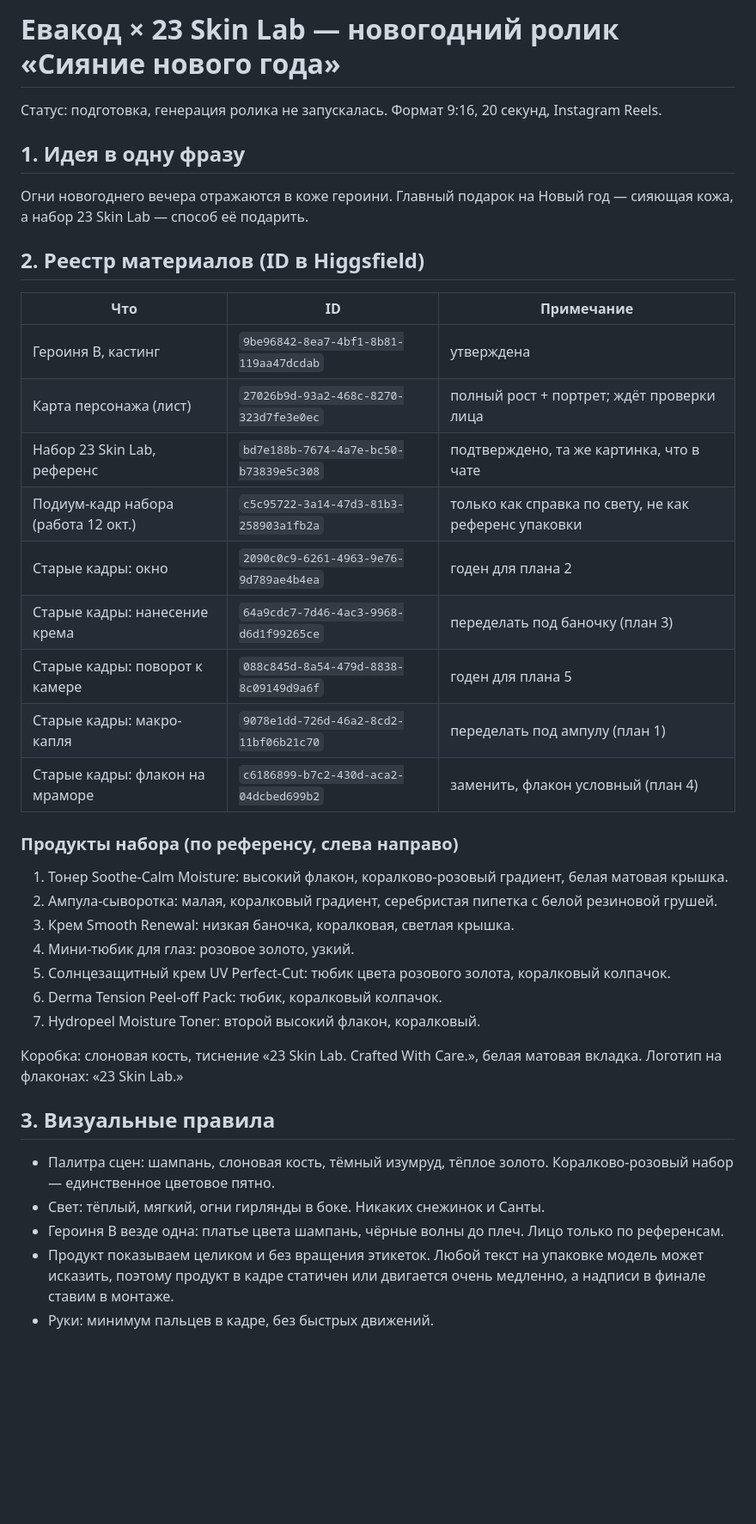
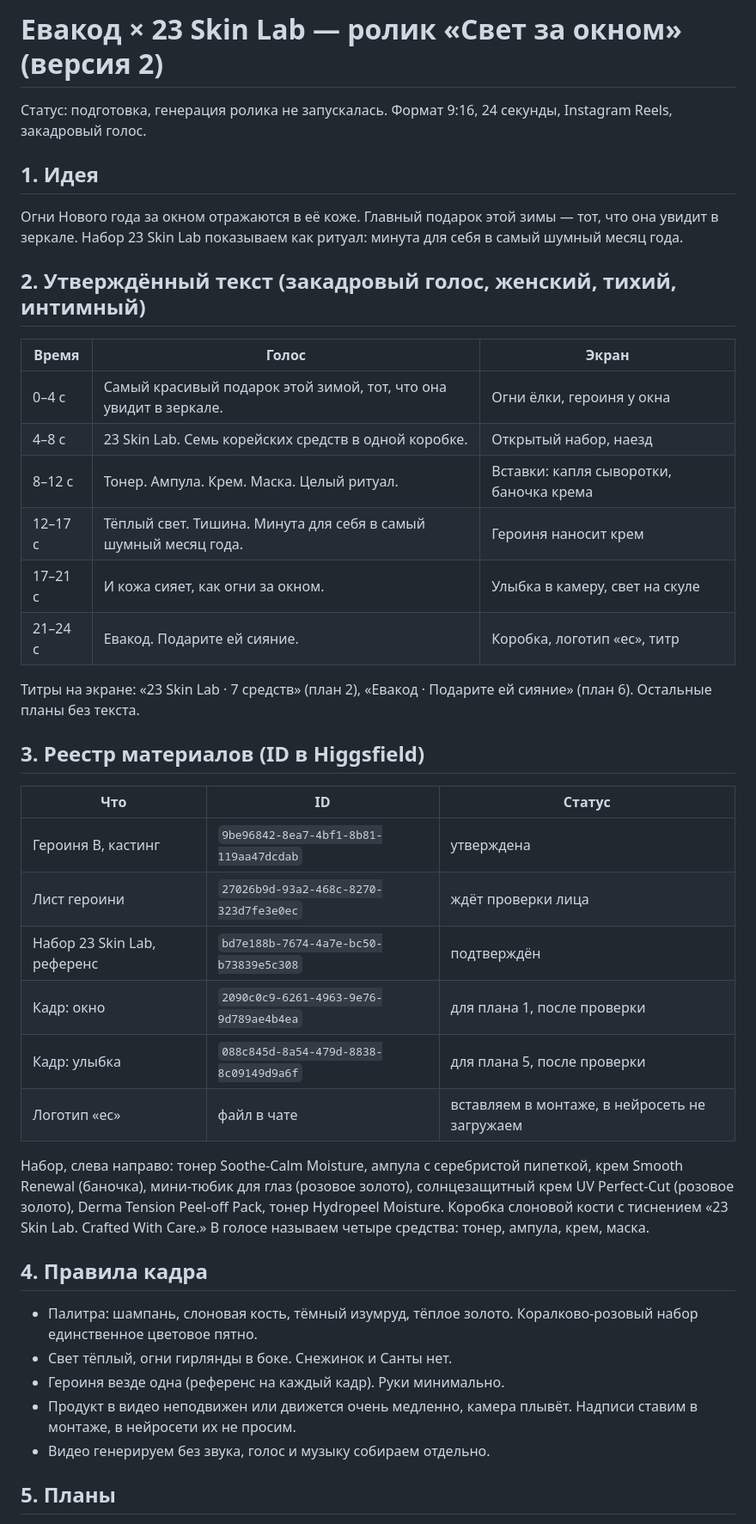
Before and after one commit to alekseyshevkun1-byte/Boby, a Markdown page: evacod_storyboard.md, the part around one of its changes. Shown at 86% size. Rendered like a GitHub page; blank space fills up the shorter version.

Commit message:
Update storyboard to v2: 'Svet za oknom' script and shot plan
Co-Authored-By: Claude Sonnet 5.5 <noreply@anthropic.com>
Claude-Session: https://claude.ai/code/session_01LsXSR1A8tNhSNCyM6g3zVr

```diff
--- a/evacod_storyboard.md
+++ b/evacod_storyboard.md
@@ -1,39 +1,42 @@
-# Евакод × 23 Skin Lab — новогодний ролик «Сияние нового года»
+# Евакод × 23 Skin Lab — ролик «Свет за окном» (версия 2)
 
-Статус: подготовка, генерация ролика не запускалась. Формат 9:16, 20 секунд, Instagram Reels.
+Статус: подготовка, генерация ролика не запускалась. Формат 9:16, 24 секунды, Instagram Reels, закадровый голос.
 
-## 1. Идея в одну фразу
-Огни новогоднего вечера отражаются в коже героини. Главный подарок на Новый год — сияющая кожа, а набор 23 Skin Lab — способ её подарить.
+## 1. Идея
+Огни Нового года за окном отражаются в её коже. Главный подарок этой зимы — тот, что она увидит в зеркале. Набор 23 Skin Lab показываем как ритуал: минута для себя в самый шумный месяц года.
 
-## 2. Реестр материалов (ID в Higgsfield)
+## 2. Утверждённый текст (закадровый голос, женский, тихий, интимный)
 
-| Что | ID | Примечание |
+| Время | Голос | Экран |
+|---|---|---|
+| 0–4 с | Самый красивый подарок этой зимой, тот, что она увидит в зеркале. | Огни ёлки, героиня у окна |
+| 4–8 с | 23 Skin Lab. Семь корейских средств в одной коробке. | Открытый набор, наезд |
+| 8–12 с | Тонер. Ампула. Крем. Маска. Целый ритуал. | Вставки: капля сыворотки, баночка крема |
+| 12–17 с | Тёплый свет. Тишина. Минута для себя в самый шумный месяц года. | Героиня наносит крем |
+| 17–21 с | И кожа сияет, как огни за окном. | Улыбка в камеру, свет на скуле |
+| 21–24 с | Евакод. Подарите ей сияние. | Коробка, логотип «ec», титр |
+
+Титры на экране: «23 Skin Lab · 7 средств» (план 2), «Евакод · Подарите ей сияние» (план 6). Остальные планы без текста.
+
+## 3. Реестр материалов (ID в Higgsfield)
+
+| Что | ID | Статус |
 |---|---|---|
 | Героиня B, кастинг | `9be96842-8ea7-4bf1-8b81-119aa47dcdab` | утверждена |
-| Карта персонажа (лист) | `27026b9d-93a2-468c-8270-323d7fe3e0ec` | полный рост + портрет; ждёт проверки лица |
-| Набор 23 Skin Lab, референс | `bd7e188b-7674-4a7e-bc50-b73839e5c308` | подтверждено, та же картинка, что в чате |
-| Подиум-кадр набора (работа 12 окт.) | `c5c95722-3a14-47d3-81b3-258903a1fb2a` | только как справка по свету, не как референс упаковки |
-| Старые кадры: окно | `2090c0c9-6261-4963-9e76-9d789ae4b4ea` | годен для плана 2 |
-| Старые кадры: нанесение крема | `64a9cdc7-7d46-4ac3-9968-d6d1f99265ce` | переделать под баночку (план 3) |
-| Старые кадры: поворот к камере | `088c845d-8a54-479d-8838-8c09149d9a6f` | годен для плана 5 |
-| Старые кадры: макро-капля | `9078e1dd-726d-46a2-8cd2-11bf06b21c70` | переделать под ампулу (план 1) |
-| Старые кадры: флакон на мраморе | `c6186899-b7c2-430d-aca2-04dcbed699b2` | заменить, флакон условный (план 4) |
+| Лист героини | `27026b9d-93a2-468c-8270-323d7fe3e0ec` | ждёт проверки лица |
+| Набор 23 Skin Lab, референс | `bd7e188b-7674-4a7e-bc50-b73839e5c308` | подтверждён |
+| Кадр: окно | `2090c0c9-6261-4963-9e76-9d789ae4b4ea` | для плана 1, после проверки |
+| Кадр: улыбка | `088c845d-8a54-479d-8838-8c09149d9a6f` | для плана 5, после проверки |
+| Логотип «ec» | файл в чате | вставляем в монтаже, в нейросеть не загружаем |
 
-### Продукты набора (по референсу, слева направо)
-1. Тонер Soothe-Calm Moisture: высокий флакон, коралково-розовый градиент, белая матовая крышка.
-2. Ампула-сыворотка: малая, коралковый градиент, серебристая пипетка с белой резиновой грушей.
-3. Крем Smooth Renewal: низкая баночка, коралковая, светлая крышка.
-4. Мини-тюбик для глаз: розовое золото, узкий.
-5. Солнцезащитный крем UV Perfect-Cut: тюбик цвета розового золота, коралковый колпачок.
-6. Derma Tension Peel-off Pack: тюбик, коралковый колпачок.
-7. Hydropeel Moisture Toner: второй высокий флакон, коралковый.
+Набор, слева направо: тонер Soothe-Calm Moisture, ампула с серебристой пипеткой, крем Smooth Renewal (баночка), мини-тюбик для глаз (розовое золото), солнцезащитный крем UV Perfect-Cut (розовое золото), Derma Tension Peel-off Pack, тонер Hydropeel Moisture. Коробка слоновой кости с тиснением «23 Skin Lab. Crafted With Care.» В голосе называем четыре средства: тонер, ампула, крем, маска.
 
-Коробка: слоновая кость, тиснение «23 Skin Lab. Crafted With Care.», белая матовая вкладка. Логотип на флаконах: «23 Skin Lab.»
+## 4. Правила кадра
+- Палитра: шампань, слоновая кость, тёмный изумруд, тёплое золото. Коралково-розовый набор единственное цветовое пятно.
+- Свет тёплый, огни гирлянды в боке. Снежинок и Санты нет.
+- Героиня везде одна (референс на каждый кадр). Руки минимально.
+- Продукт в видео неподвижен или движется очень медленно, камера плывёт. Надписи ставим в монтаже, в нейросети их не просим.
+- Видео генерируем без звука, голос и музыку собираем отдельно.
 
-## 3. Визуальные правила
-- Палитра сцен: шампань, слоновая кость, тёмный изумруд, тёплое золото. Коралково-розовый набор — единственное цветовое пятно.
-- Свет: тёплый, мягкий, огни гирлянды в боке. Никаких снежинок и Санты.
-- Героиня B везде одна: платье цвета шампань, чёрные волны до плеч. Лицо только по референсам.
-- Продукт показываем целиком и без вращения этикеток. Любой текст на упаковке модель может исказить, поэтому продукт в кадре статичен или двигается очень медленно, а надписи в финале ставим в монтаже.
-- Руки: минимум пальцев в кадре, без быстрых движений.
+## 5. Планы
 
```
Also changed, not shown: other parts of evacod_storyboard.md (+47 -61 lines).
